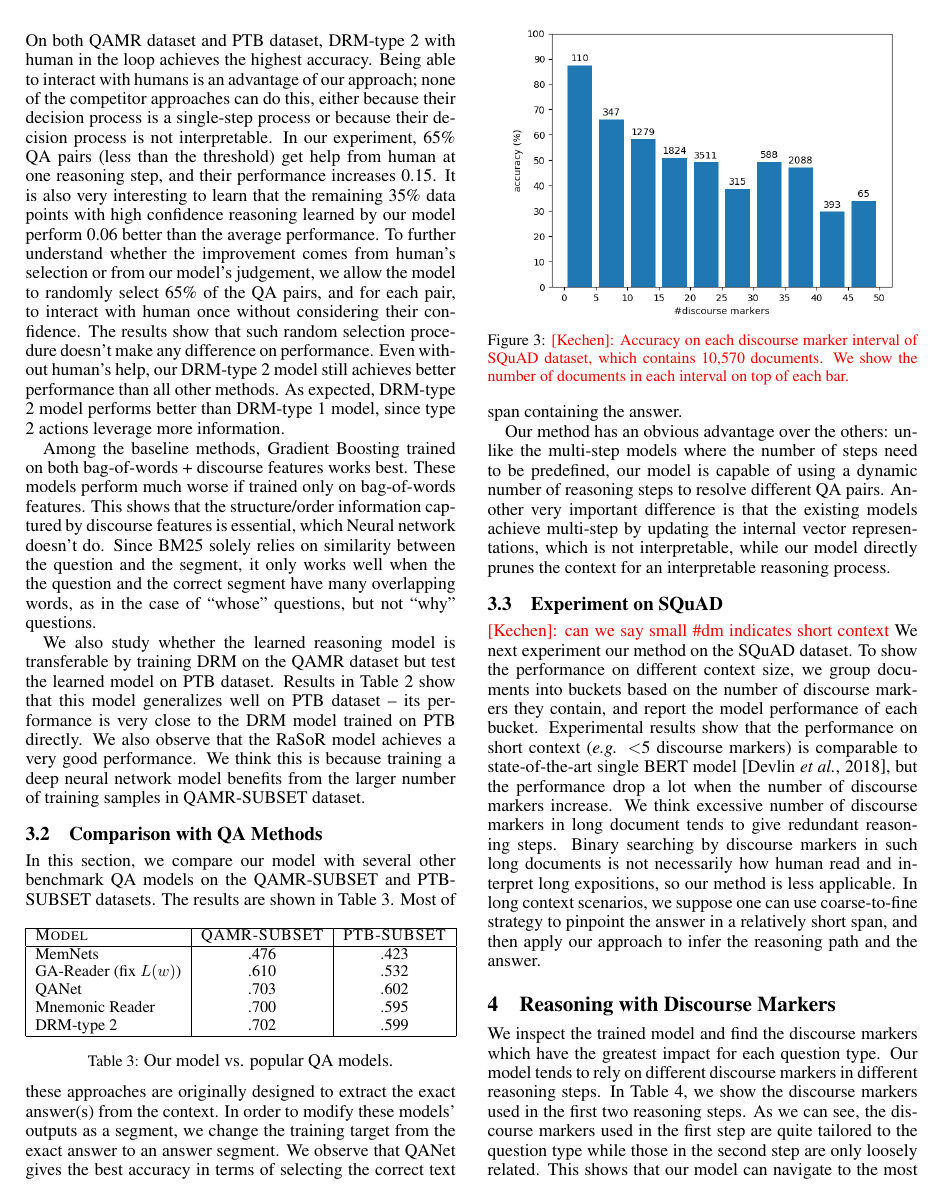
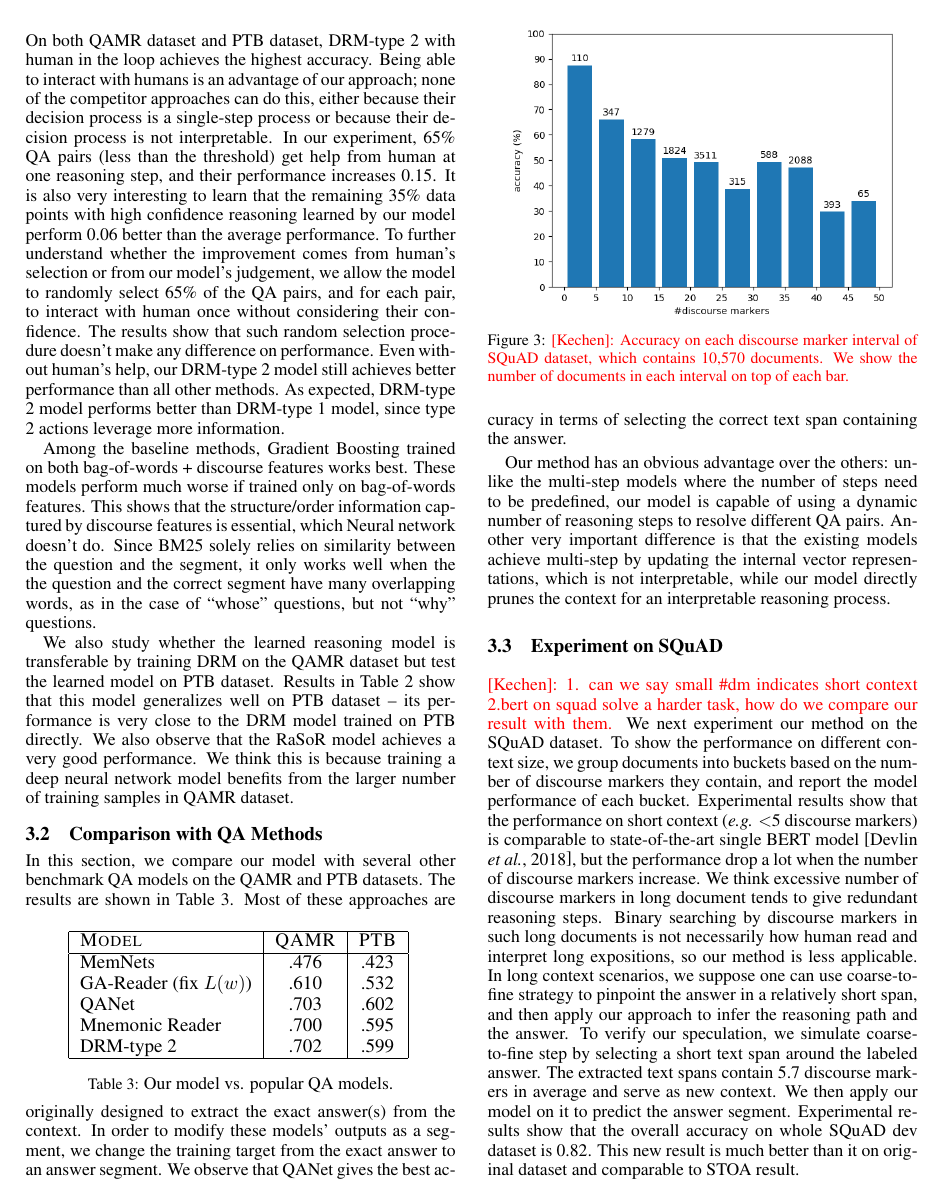
Before and after one commit to KechenQin/IJCAI--PRICAI--20-Example-on-typesetting-multiple-authors, a LaTeX document (main.tex, which reads body/Experiments.tex): page 5 of 8. Compiled offline with pdfLaTeX.

Commit message:
Updates from Overleaf

```diff
--- a/body/Experiments.tex
+++ b/body/Experiments.tex
@@ -33,16 +33,17 @@ Among the baseline methods, Gradient Boosting trained on both bag-of-words + dis
 % The classical BM25 works well on questions that start with ``whose" but terribly on questions that start with ``why".
 Since BM25 solely relies on similarity between the question and the segment, it only works well when the the question and the correct segment have many overlapping words, as in the case of ``whose" questions, but not ``why" questions.
 
-We also study whether the learned reasoning model is transferable by training DRM on the QAMR dataset but test the learned model on PTB dataset. Results in Table~\ref{tab:main} show that this model generalizes well on PTB dataset -- its performance is very close to the DRM model trained on PTB directly. We also observe that the RaSoR model achieves a very good performance. We think this is because training a deep neural network model benefits from the larger number of training samples in QAMR-SUBSET dataset.
+We also study whether the learned reasoning model is transferable by training DRM on the QAMR dataset but test the learned model on PTB dataset. Results in Table~\ref{tab:main} show that this model generalizes well on PTB dataset -- its performance is very close to the DRM model trained on PTB directly. We also observe that the RaSoR model achieves a very good performance. We think this is because training a deep neural network model benefits from the larger number of training samples in QAMR dataset.
 
 
 \subsection{Comparison with QA Methods}
-In this section, we compare our model with several other benchmark QA models on the QAMR-SUBSET and PTB-SUBSET datasets. The results are shown in Table~\ref{tab:nnresults}.
+In this section, we compare our model with several other benchmark QA models on the QAMR and PTB datasets. The results are shown in Table~\ref{tab:nnresults}.
 \begin{table}[h]
-	\resizebox{1.01\columnwidth}{!}{%resize the table
+	\centering
+	\resizebox{0.8\columnwidth}{!}{%resize the table
 \begin{tabular}{|l|c|c|}
   \hline
-  \textsc{Model} & \textsc{QAMR-SUBSET} & \textsc{PTB-SUBSET}   \\
+  \textsc{Model} & \textsc{QAMR} & \textsc{PTB}   \\
   \hline
   MemNets & .476 & .423 \\
   GA-Reader (fix $L(w)$) & .610 & .532 \\
@@ -129,4 +130,4 @@ Our method has an obvious advantage over the others: unlike the multi-step model
 \vspace{-2ex}
 \end{figure}
 
-\kechen{can we say small \#dm indicates short context} We next experiment our method on the SQuAD dataset. To show the performance on different context size, we group documents into buckets based on the number of discourse markers they contain, and report the model performance of each bucket. Experimental results show that the performance on short context (\emph{e.g.} $<$5 discourse markers) is comparable to state-of-the-art single BERT model \cite{DBLP:journals/corr/abs-1810-04805}, but the performance drop a lot when the number of discourse markers increase. We think excessive number of discourse markers in long document tends to give redundant reasoning steps. Binary searching by discourse markers in such long documents is not necessarily how human read and interpret long expositions, so our method is less applicable. In long context scenarios, we suppose one can use coarse-to-fine strategy to pinpoint the answer in a relatively short span, and then apply our approach to infer the reasoning path and the answer.
+\kechen{1. can we say small \#dm indicates short context  2.bert on squad solve a harder task, how do we compare our result with them.} We next experiment our method on the SQuAD dataset. To show the performance on different context size, we group documents into buckets based on the number of discourse markers they contain, and report the model performance of each bucket. Experimental results show that the performance on short context (\emph{e.g.} $<$5 discourse markers) is comparable to state-of-the-art single BERT model \cite{DBLP:journals/corr/abs-1810-04805}, but the performance drop a lot when the number of discourse markers increase. We think excessive number of discourse markers in long document tends to give redundant reasoning steps. Binary searching by discourse markers in such long documents is not necessarily how human read and interpret long expositions, so our method is less applicable. In long context scenarios, we suppose one can use coarse-to-fine strategy to pinpoint the answer in a relatively short span, and then apply our approach to infer the reasoning path and the answer. To verify our speculation, we simulate coarse-to-fine step by selecting a short text span around the labeled answer. The extracted text spans contain 5.7 discourse markers in average and serve as new context. We then apply our model on it to predict the answer segment. Experimental results show that the overall accuracy on whole SQuAD dev dataset is 0.82. This new result is much better than it on original dataset and comparable to STOA result.
```
Also changed, not shown: body/Argument.tex (+1 -1 lines), body/Data.tex (+6 -6 lines), body/backup.tex (+2 -0 lines), body/Experiments.tex (2 more changed lines).
